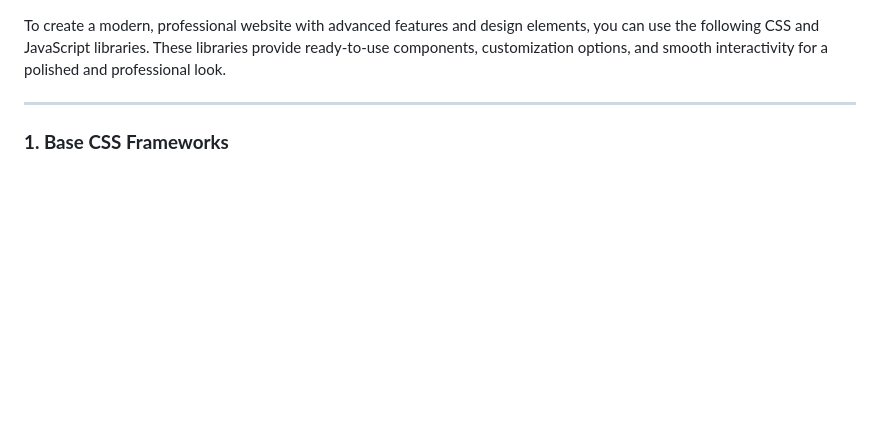
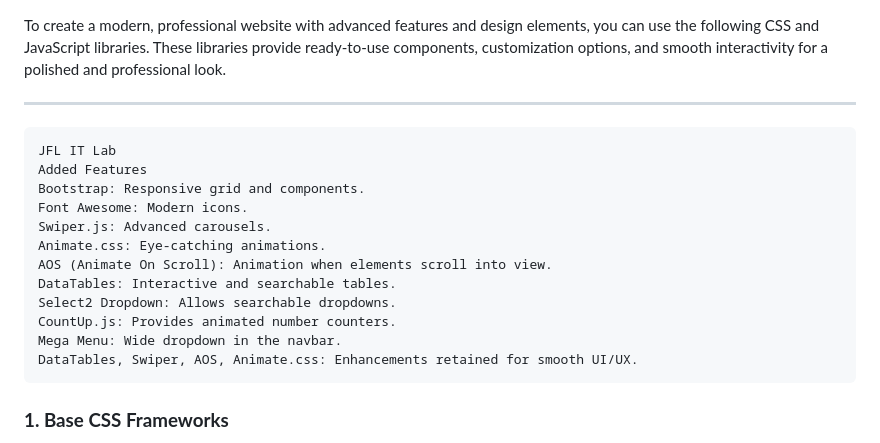
Before and after one commit to josimjfl/modern-website-design, a Markdown page: README.md, the part around the change. GitHub-like rendering; blank space fills up the shorter version.

```diff
--- a/README.md
+++ b/README.md
@@ -2,6 +2,19 @@
 To create a modern, professional website with advanced features and design elements, you can use the following CSS and JavaScript libraries. These libraries provide ready-to-use components, customization options, and smooth interactivity for a polished and professional look.
 
 ---
+
+    JFL IT Lab
+    Added Features
+    Bootstrap: Responsive grid and components.
+    Font Awesome: Modern icons.
+    Swiper.js: Advanced carousels.
+    Animate.css: Eye-catching animations.
+    AOS (Animate On Scroll): Animation when elements scroll into view.
+    DataTables: Interactive and searchable tables.
+    Select2 Dropdown: Allows searchable dropdowns.
+    CountUp.js: Provides animated number counters.
+    Mega Menu: Wide dropdown in the navbar.
+    DataTables, Swiper, AOS, Animate.css: Enhancements retained for smooth UI/UX.
 
 ### **1. Base CSS Frameworks**
 - **[Bootstrap](https://getbootstrap.com/):** A responsive CSS framework for grids, buttons, forms, and components.
```
